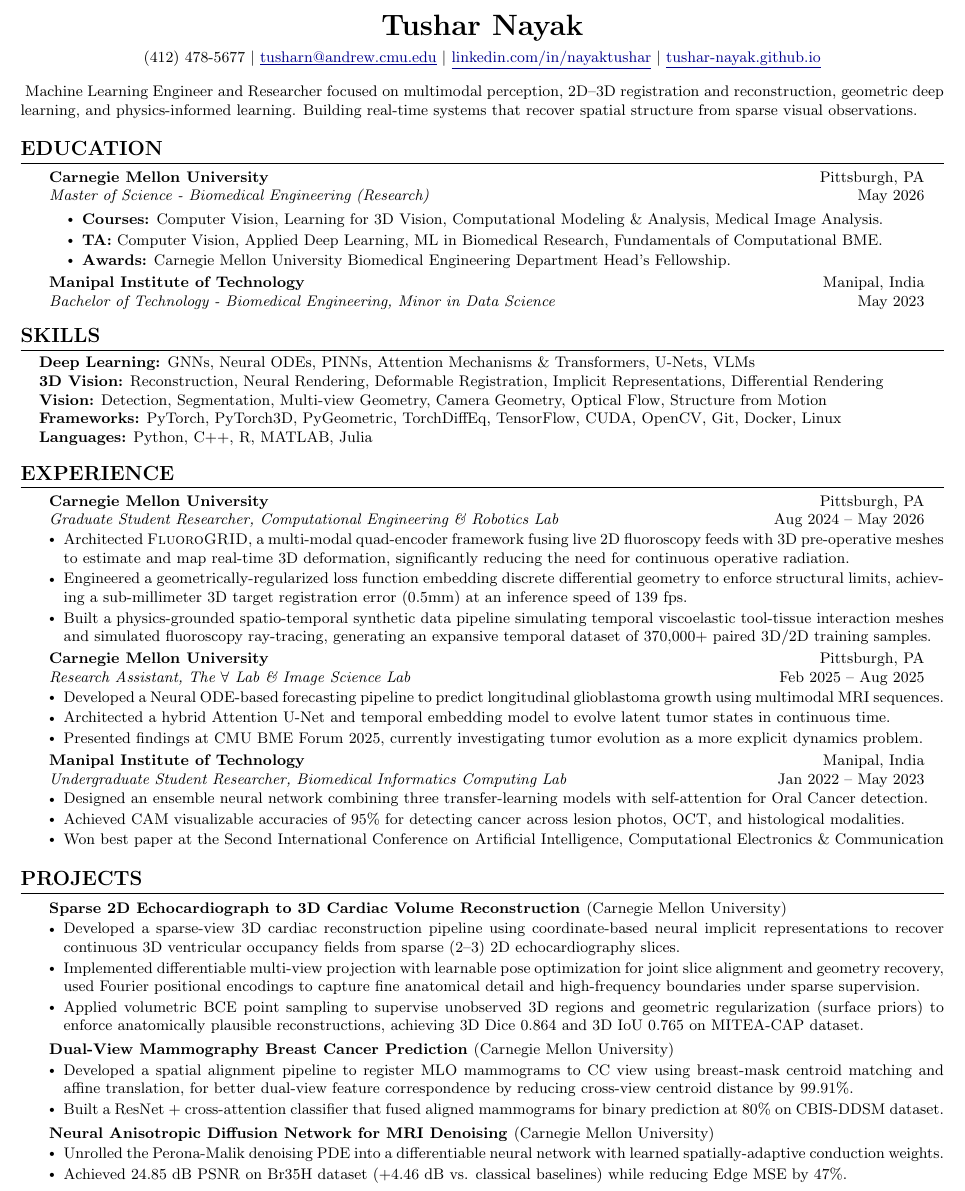
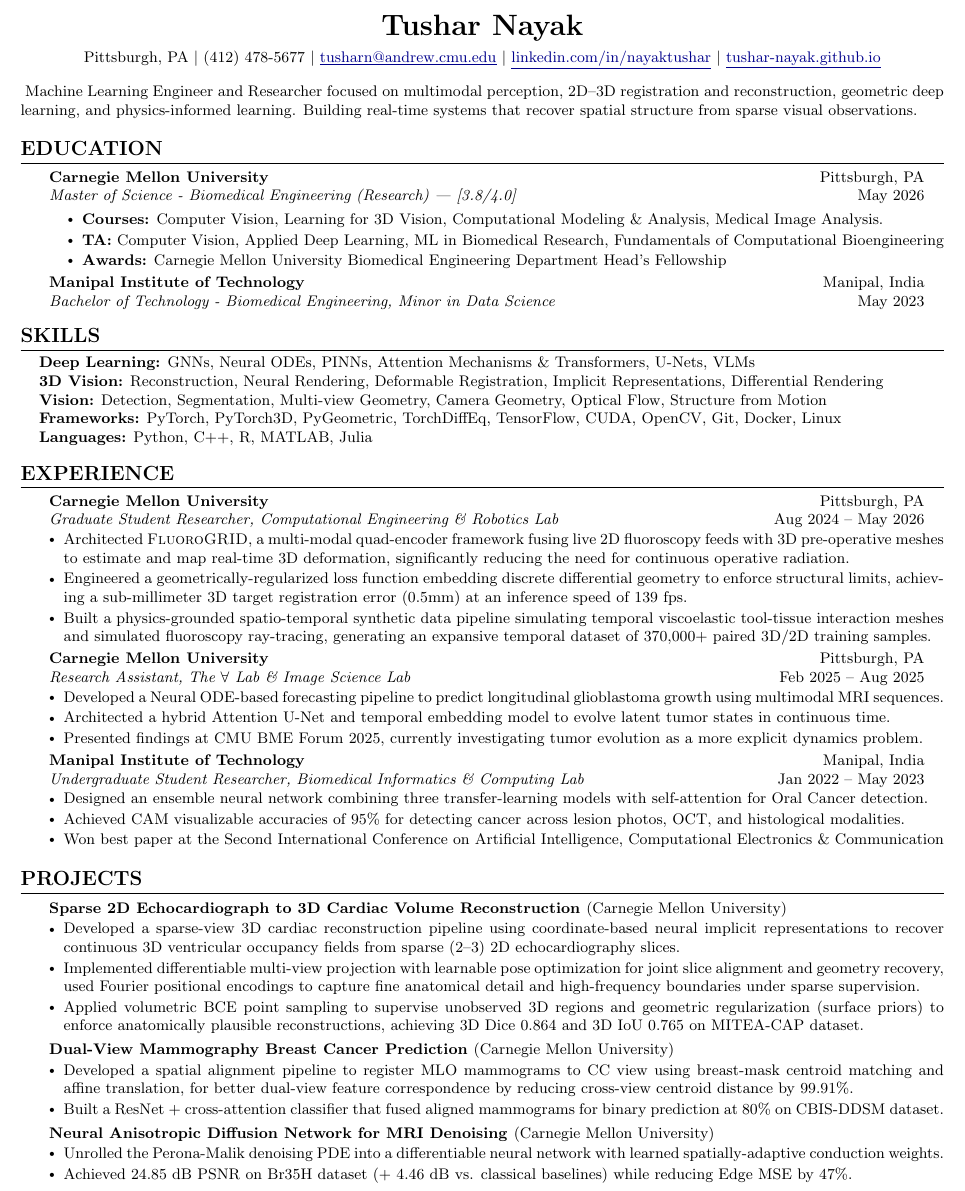
Before and after one commit to tushar-nayak/resume, a LaTeX document (main.tex): part of the page, cut so that both start at the same text. Compiled offline with pdfLaTeX.

Commit message:
Updates from Overleaf

```diff
--- a/main.tex
+++ b/main.tex
@@ -62,7 +62,7 @@
 %----------HEADING----------
 \begin{center}
     \textbf{\LARGE Tushar Nayak} \\ \vspace{5pt}
-    \small (412) 478-5677 $|$ \href{mailto:tusharn@andrew.cmu.edu}{\underline{tusharn@andrew.cmu.edu}} $|$
+    \small Pittsburgh, PA $|$ (412) 478-5677 $|$ \href{mailto:tusharn@andrew.cmu.edu}{\underline{tusharn@andrew.cmu.edu}} $|$
     \href{https://linkedin.com/in/nayaktushar}{\underline{linkedin.com/in/nayaktushar}} $|$
     \href{https://tushar-nayak.github.io/}{\underline{tushar-nayak.github.io}}
 \end{center}
@@ -78,12 +78,12 @@
   \resumeSubHeadingListStart
     \resumeSubheading
       {Carnegie Mellon University}{Pittsburgh, PA}
-      {Master of Science - Biomedical Engineering (Research)}{May 2026}
+      {Master of Science - Biomedical Engineering (Research) | [3.8/4.0] }{May 2026}
       \vspace{2.5pt}
       \resumeItemListStartEdu % <--- CHANGED HERE
         \resumeItem{\textbf{Courses:} Computer Vision, Learning for 3D Vision, Computational Modeling \& Analysis, Medical Image Analysis.}
-        \resumeItem{\textbf{TA:} Computer Vision, Applied Deep Learning, ML in Biomedical Research, Fundamentals of Computational BME.}
-        \resumeItem{\textbf{Awards:} Carnegie Mellon University Biomedical Engineering Department Head's Fellowship.}
+        \resumeItem{\textbf{TA:} Computer Vision, Applied Deep Learning, ML in Biomedical Research, Fundamentals of Computational Bioengineering}
+        \resumeItem{\textbf{Awards:} Carnegie Mellon University Biomedical Engineering Department Head's Fellowship}
       \resumeItemListEnd
 
     \resumeSubheading
@@ -132,7 +132,7 @@
 
     \resumeSubheading
       {Manipal Institute of Technology}{Manipal, India}
-      {Undergraduate Student Researcher, Biomedical Informatics Computing Lab}{Jan 2022 -- May 2023}
+      {Undergraduate Student Researcher, Biomedical Informatics \& Computing Lab}{Jan 2022 -- May 2023}
       \resumeItemListStart
         \resumeItem{Designed an ensemble neural network combining three transfer-learning models with self-attention for Oral Cancer detection.}
         \resumeItem{Achieved CAM visualizable accuracies of 95\% for detecting cancer across lesion photos, OCT, and histological modalities.}
```
Also changed, not shown: main.tex (2 more changed lines).
